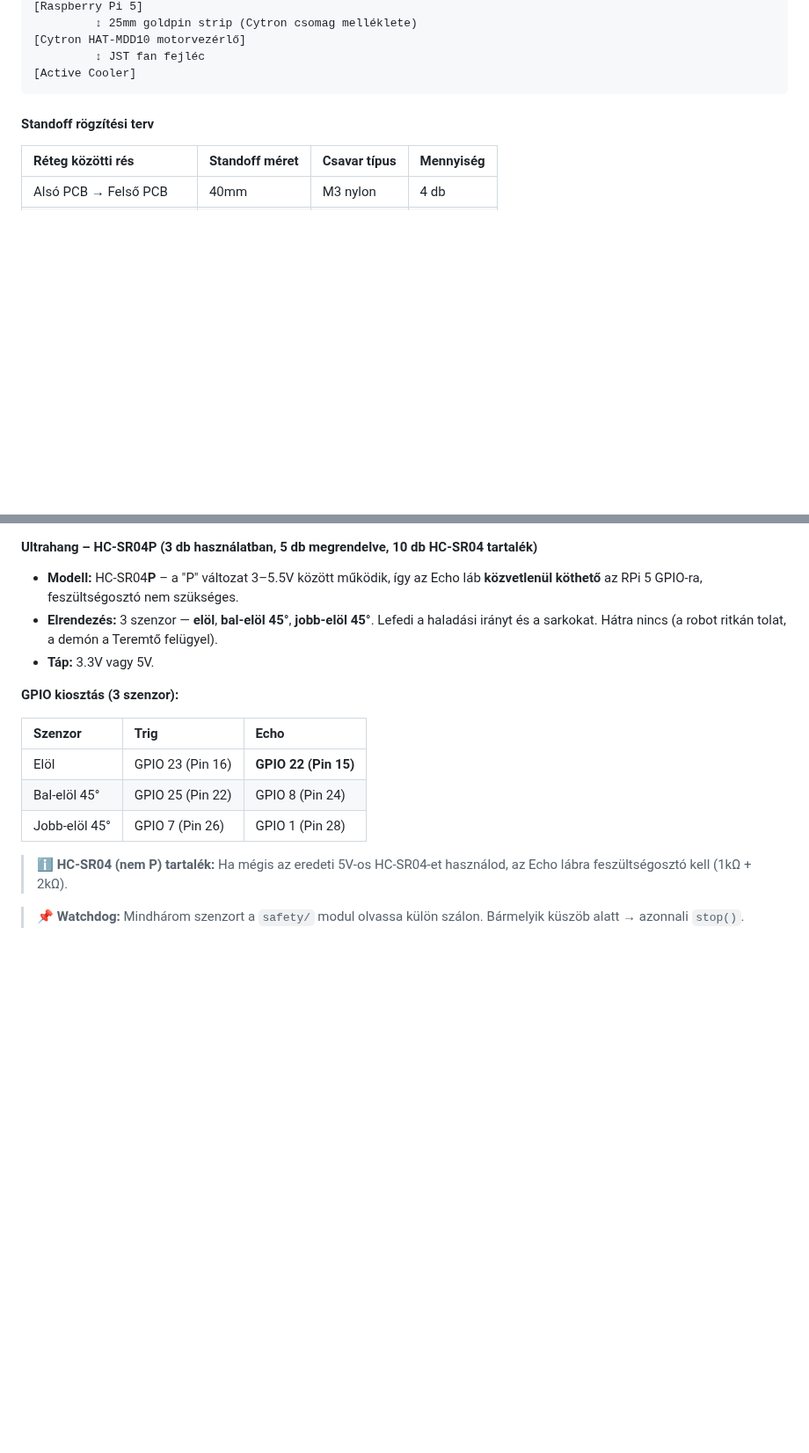
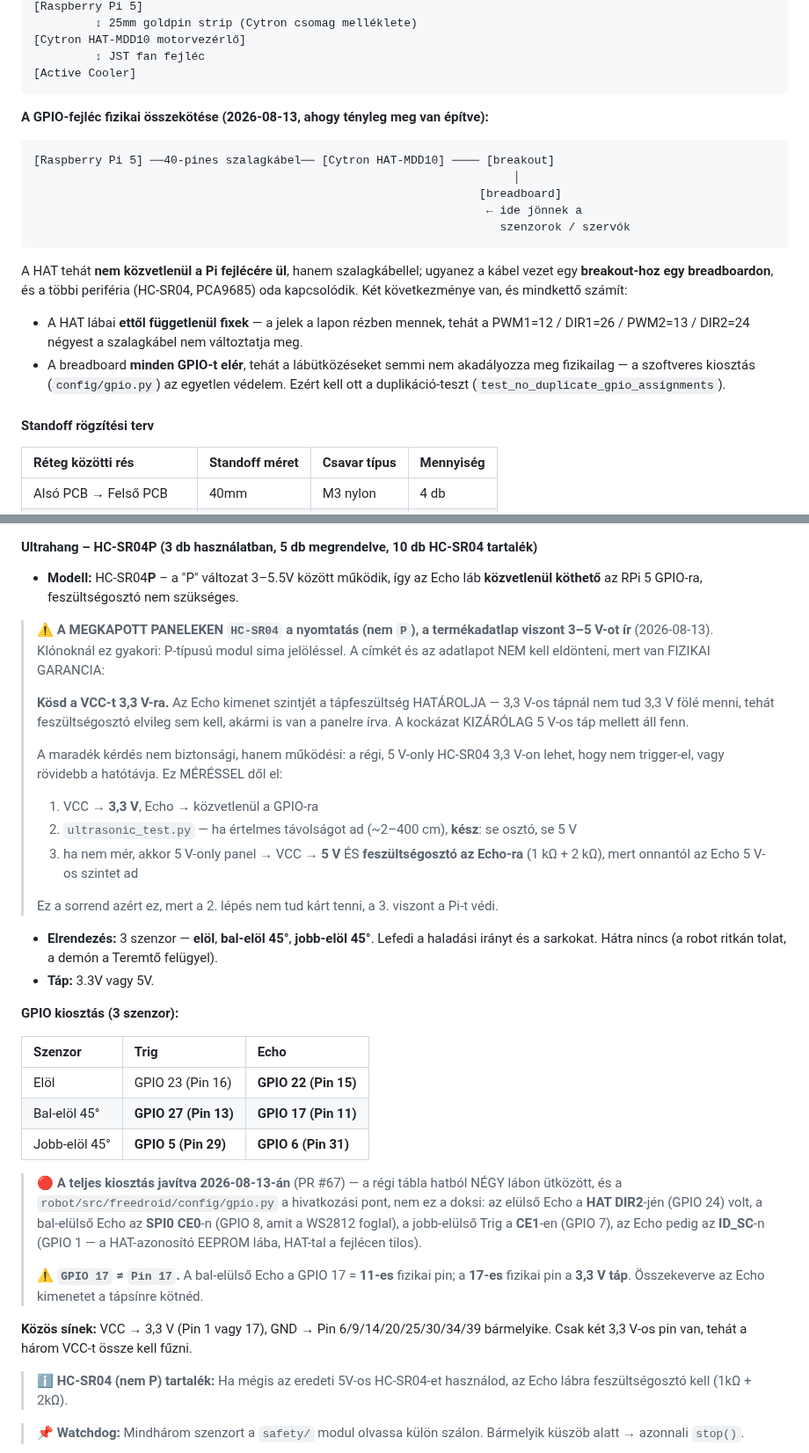
Before and after one commit to pits2022/free-droid, a Markdown page: docs/free-droid.md, 2 parts joined by grey strips. Shown at 88% size. GitHub-like rendering; blank space fills up the shorter version.

Commit message:
docs: HC-SR04 bekötés — a spec táblája MÉG KÉT ütköző lábat írt, plusz a valódi topológia
Három dolog, mind a mai bekötés-előkészítésből.

1. A KIOSZTÁSI TÁBLA HIÁNYOSAN VOLT JAVÍTVA. A PR #67-ben csak az ELÜLSŐ sort írtam át
   a specben (a HAT DIR2-ütközés miatt), a bal- és jobb-elülső sor viszont maradt a régi,
   ütköző lábakon: GPIO 8 = SPI0 CE0 (a WS2812 foglalja), GPIO 7 = CE1, GPIO 1 = ID_SC
   (a HAT-azonosító EEPROM lába). A kód (config/gpio.py) rendben volt — a DOKSI nem, és
   a Teremtő ebből köt. Most mindhárom sor a javított lábakat írja, és a jegyzet kimondja,
   hogy a kód a hivatkozási pont, nem a doksi.

   Plusz egy csapda a táblához: GPIO 17 != Pin 17. A bal-elülső Echo a GPIO 17 = 11-es
   fizikai pin, a 17-es fizikai pin viszont a 3,3 V táp — összekeverve az Echo kimenetet
   a tápsínre kötné.

2. A PANELEKEN `HC-SR04` a nyomtatás, nem `HC-SR04P`, az adatlap viszont 3-5 V-ot ír.
   A címkét NEM kell eldönteni, mert van fizikai garancia: 3,3 V-os tápnál az Echo
   kimenet szintjét a TÁP HATÁROLJA, tehát nem tud 3,3 V fölé menni — feszültségosztó
   elvileg sem kell. A kockázat kizárólag 5 V-os táp mellett áll fenn.

   A maradék kérdés nem biztonsági, hanem működési (a régi 5V-only panel 3,3 V-on lehet,
   hogy nem trigger-el), és mérésre bízva: 3,3 V -> teszt -> ha mér, kész; ha nem, akkor
   5 V + osztó. Ez a sorrend azért ez, mert a 2. lépés nem tud kárt tenni, a 3. viszont
   a Pi-t védi.

3. A VALÓDI FIZIKAI TOPOLÓGIA beírva: Pi 5 --40-pines szalagkábel-- HAT --- breakout a
   breadboardon. Két következménnyel: a HAT lábai ettől FÜGGETLENÜL fixek (rézben mennek
   a lapon), viszont a breadboard MINDEN GPIO-t elér, tehát a lábütközéseket semmi nem
   akadályozza meg fizikailag — a config az EGYETLEN védelem, és ezért kell ott a
   duplikáció-teszt.

````diff
--- a/docs/free-droid.md
+++ b/docs/free-droid.md
@@ -65,6 +65,26 @@ Minden réteg között minimum 1cm légrés, standoff oszlopokkal rögzítve.
          ↕ JST fan fejléc
 [Active Cooler]
 ```
+
+**A GPIO-fejléc fizikai összekötése (2026-08-13, ahogy tényleg meg van építve):**
+
+```
+[Raspberry Pi 5] ──40-pines szalagkábel── [Cytron HAT-MDD10] ──── [breakout]
+                                                                      │
+                                                                 [breadboard]
+                                                                  ← ide jönnek a
+                                                                    szenzorok / szervók
+```
+
+A HAT tehát **nem közvetlenül a Pi fejlécére ül**, hanem szalagkábellel; ugyanez a kábel
+vezet egy **breakout-hoz egy breadboardon**, és a többi periféria (HC-SR04, PCA9685) oda
+kapcsolódik. Két következménye van, és mindkettő számít:
+
+*   A HAT lábai **ettől függetlenül fixek** — a jelek a lapon rézben mennek, tehát a
+    PWM1=12 / DIR1=26 / PWM2=13 / DIR2=24 négyest a szalagkábel nem változtatja meg.
+*   A breadboard **minden GPIO-t elér**, tehát a lábütközéseket semmi nem akadályozza meg
+    fizikailag — a szoftveres kiosztás (`config/gpio.py`) az egyetlen védelem. Ezért kell
+    ott a duplikáció-teszt (`test_no_duplicate_gpio_assignments`).
 
 #### Standoff rögzítési terv
 
@@ -180,6 +200,24 @@ XT60 PDB (4-csatornás, 200A, 50.5×25mm)
 
 #### Ultrahang – HC-SR04P (3 db használatban, 5 db megrendelve, 10 db HC-SR04 tartalék)
 *   **Modell:** HC-SR04**P** – a "P" változat 3–5.5V között működik, így az Echo láb **közvetlenül köthető** az RPi 5 GPIO-ra, feszültségosztó nem szükséges.
+
+> ⚠️ **A MEGKAPOTT PANELEKEN `HC-SR04` a nyomtatás (nem `P`), a termékadatlap viszont
+> 3–5 V-ot ír** (2026-08-13). Klónoknál ez gyakori: P-típusú modul sima jelöléssel. A
+> címkét és az adatlapot NEM kell eldönteni, mert van FIZIKAI GARANCIA:
+>
+> **Kösd a VCC-t 3,3 V-ra.** Az Echo kimenet szintjét a tápfeszültség HATÁROLJA — 3,3 V-os
+> tápnál nem tud 3,3 V fölé menni, tehát feszültségosztó elvileg sem kell, akármi is van a
+> panelre írva. A kockázat KIZÁRÓLAG 5 V-os táp mellett áll fenn.
+>
+> A maradék kérdés nem biztonsági, hanem működési: a régi, 5 V-only HC-SR04 3,3 V-on
+> lehet, hogy nem trigger-el, vagy rövidebb a hatótávja. Ez MÉRÉSSEL dől el:
+>
+> 1. VCC → **3,3 V**, Echo → közvetlenül a GPIO-ra
+> 2. `ultrasonic_test.py` — ha értelmes távolságot ad (~2–400 cm), **kész**: se osztó, se 5 V
+> 3. ha nem mér, akkor 5 V-only panel → VCC → **5 V** ÉS **feszültségosztó az Echo-ra**
+>    (1 kΩ + 2 kΩ), mert onnantól az Echo 5 V-os szintet ad
+>
+> Ez a sorrend azért ez, mert a 2. lépés nem tud kárt tenni, a 3. viszont a Pi-t védi.
 *   **Elrendezés:** 3 szenzor — **elöl**, **bal-elöl 45°**, **jobb-elöl 45°**. Lefedi a haladási irányt és a sarkokat. Hátra nincs (a robot ritkán tolat, a demón a Teremtő felügyel).
 *   **Táp:** 3.3V vagy 5V.
 
@@ -188,8 +226,20 @@ XT60 PDB (4-csatornás, 200A, 50.5×25mm)
 | Szenzor | Trig | Echo |
 | :--- | :--- | :--- |
 | Elöl | GPIO 23 (Pin 16) | **GPIO 22 (Pin 15)** |
-| Bal-elöl 45° | GPIO 25 (Pin 22) | GPIO 8 (Pin 24) |
-| Jobb-elöl 45° | GPIO 7 (Pin 26) | GPIO 1 (Pin 28) |
+| Bal-elöl 45° | **GPIO 27 (Pin 13)** | **GPIO 17 (Pin 11)** |
+| Jobb-elöl 45° | **GPIO 5 (Pin 29)** | **GPIO 6 (Pin 31)** |
+
+> 🔴 **A teljes kiosztás javítva 2026-08-13-án** (PR #67) — a régi tábla hatból NÉGY lábon
+> ütközött, és a `robot/src/freedroid/config/gpio.py` a hivatkozási pont, nem ez a doksi:
+> az elülső Echo a **HAT DIR2**-jén (GPIO 24) volt, a bal-elülső Echo az **SPI0 CE0**-n
+> (GPIO 8, amit a WS2812 foglal), a jobb-elülső Trig a **CE1**-en (GPIO 7), az Echo pedig
+> az **ID_SC**-n (GPIO 1 — a HAT-azonosító EEPROM lába, HAT-tal a fejlécen tilos).
+>
+> ⚠️ **`GPIO 17` ≠ `Pin 17`.** A bal-elülső Echo a GPIO 17 = **11-es** fizikai pin; a
+> **17-es** fizikai pin a **3,3 V táp**. Összekeverve az Echo kimenetet a tápsínre kötnéd.
+
+**Közös sínek:** VCC → 3,3 V (Pin 1 vagy 17), GND → Pin 6/9/14/20/25/30/34/39 bármelyike.
+Csak két 3,3 V-os pin van, tehát a három VCC-t össze kell fűzni.
 
 > ℹ️ **HC-SR04 (nem P) tartalék:** Ha mégis az eredeti 5V-os HC-SR04-et használod, az Echo lábra feszültségosztó kell (1kΩ + 2kΩ).
 
````
